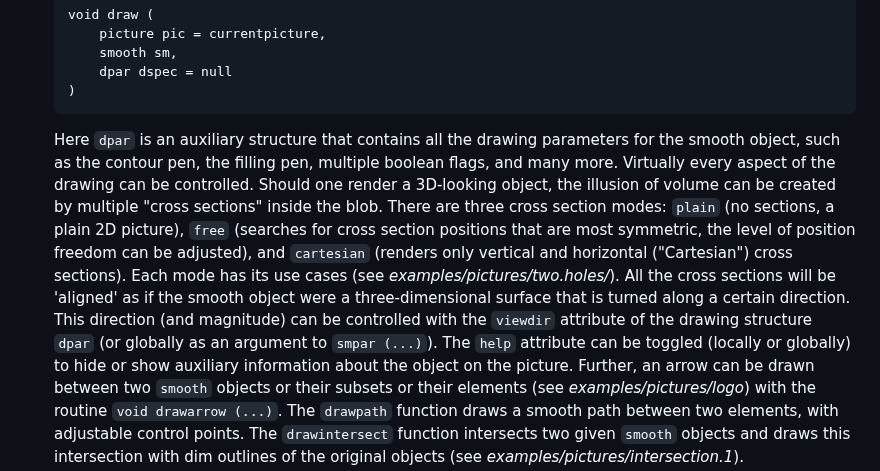
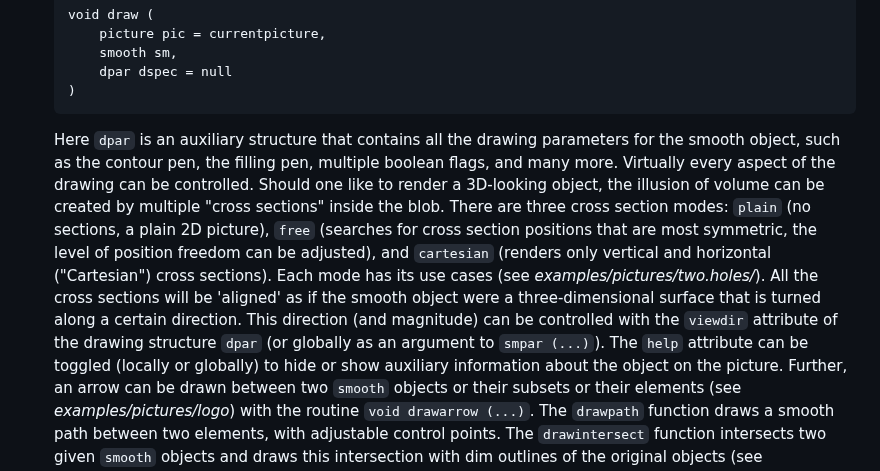
Before and after one commit to thornoar/smoothmanifold, a Markdown page: README.md, the part around the change. Rendered like a GitHub page.

````diff
--- a/README.md
+++ b/README.md
@@ -34,7 +34,7 @@ All paths that constitute these custom objects are meant to go __clockwise__, be
         dpar dspec = null
     )
     ```
-    Here `dpar` is an auxiliary structure that contains all the drawing parameters for the smooth object, such as the contour pen, the filling pen, multiple boolean flags, and many more. Virtually every aspect of the drawing can be controlled. Should one render a 3D-looking object, the illusion of volume can be created by multiple "cross sections" inside the blob. There are three cross section modes: `plain` (no sections, a plain 2D picture), `free` (searches for cross section positions that are most symmetric, the level of position freedom can be adjusted), and `cartesian` (renders only vertical and horizontal ("Cartesian") cross sections). Each mode has its use cases (see *examples/pictures/two.holes/*). All the cross sections will be 'aligned' as if the smooth object were a three-dimensional surface that is turned along a certain direction. This direction (and magnitude) can be controlled with the `viewdir` attribute of the drawing structure `dpar` (or globally as an argument to `smpar (...)`). The `help` attribute can be toggled (locally or globally) to hide or show auxiliary information about the object on the picture.
+    Here `dpar` is an auxiliary structure that contains all the drawing parameters for the smooth object, such as the contour pen, the filling pen, multiple boolean flags, and many more. Virtually every aspect of the drawing can be controlled. Should one like to render a 3D-looking object, the illusion of volume can be created by multiple "cross sections" inside the blob. There are three cross section modes: `plain` (no sections, a plain 2D picture), `free` (searches for cross section positions that are most symmetric, the level of position freedom can be adjusted), and `cartesian` (renders only vertical and horizontal ("Cartesian") cross sections). Each mode has its use cases (see *examples/pictures/two.holes/*). All the cross sections will be 'aligned' as if the smooth object were a three-dimensional surface that is turned along a certain direction. This direction (and magnitude) can be controlled with the `viewdir` attribute of the drawing structure `dpar` (or globally as an argument to `smpar (...)`). The `help` attribute can be toggled (locally or globally) to hide or show auxiliary information about the object on the picture.
     Further, an arrow can be drawn between two `smooth` objects or their subsets or their elements (see *examples/pictures/logo*) with the routine `void drawarrow (...)`. The `drawpath` function draws a smooth path between two elements, with adjustable control points. The `drawintersect` function intersects two given `smooth` objects and draws this intersection with dim outlines of the original objects (see *examples/pictures/intersection.1*).
     `smoothmanifold` uses a system of deferred drawing. All paths that constitute the contours of smooth objects, holes and subsets, as well as arrows and paths, are not immediately rendered, but rather remembered to be drawn at shipout time. This allows these paths to be changed "after being drawn". For example, an arrow drawn across a smooth object leaves gaps in the object's contour where it passes, and this is achieved by redefining the "already drawn" contour paths. Or, when a smooth object covers another object, the contour of the latter will be 'redrawn' with a dashed pen, indicating that it is not visible. The `shipout` function is redefined in the module to automatically draw all cached paths, so there is no user input needed. As far as I know, this feature of deferred drawing is unique across Asymptote modules.
 
````
